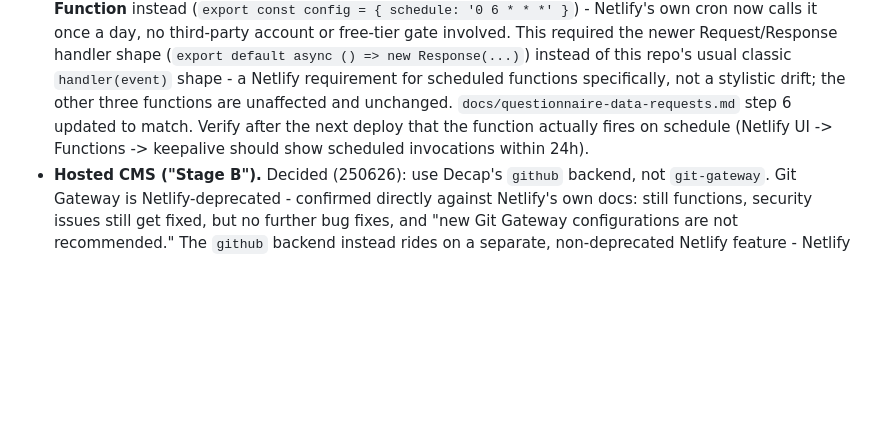
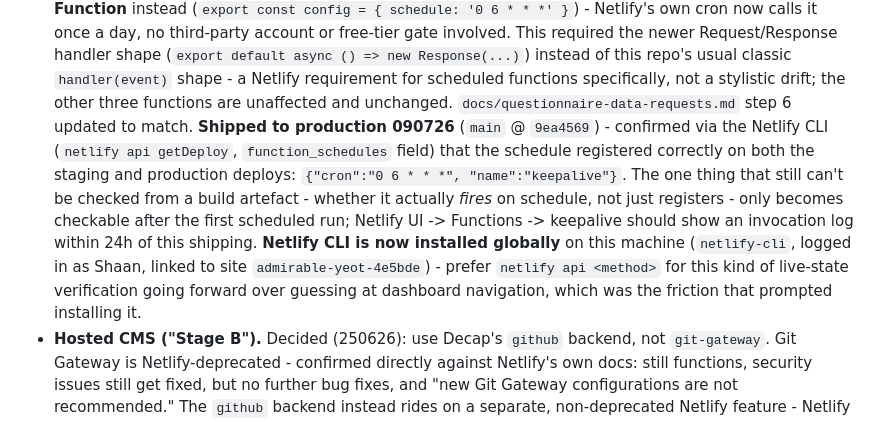
Before and after one commit to shaanmahrotri/valora-website, a Markdown page: CLAUDE.md, the part around the change. Drawn GitHub-style; blank space fills up the shorter version.

Commit message:
Roadmap: confirm keepalive scheduled function shipped and verified via CLI
Closes out the keepalive roadmap item: shipped to production (main @
9ea4569), and confirmed via the Netlify CLI's API that the schedule
({"cron":"0 6 * * *","name":"keepalive"}) registered correctly on both
staging and production deploys. Notes the Netlify CLI is now installed
and linked on this machine for future live-state checks.

Co-Authored-By: Claude Opus 4.8 <noreply@anthropic.com>

```diff
--- a/CLAUDE.md
+++ b/CLAUDE.md
@@ -137,9 +137,19 @@ immune to that whole failure class.
   usual classic `handler(event)` shape - a Netlify requirement for
   scheduled functions specifically, not a stylistic drift; the other three
   functions are unaffected and unchanged. `docs/questionnaire-data-requests.md`
-  step 6 updated to match. Verify after the next deploy that the function
-  actually fires on schedule (Netlify UI -> Functions -> keepalive should
-  show scheduled invocations within 24h).
+  step 6 updated to match. **Shipped to production 090726** (`main` @
+  `9ea4569`) - confirmed via the Netlify CLI (`netlify api getDeploy`,
+  `function_schedules` field) that the schedule registered correctly on
+  both the staging and production deploys: `{"cron":"0 6 * * *",
+  "name":"keepalive"}`. The one thing that still can't be checked from a
+  build artefact - whether it actually *fires* on schedule, not just
+  registers - only becomes checkable after the first scheduled run;
+  Netlify UI -> Functions -> keepalive should show an invocation log
+  within 24h of this shipping. **Netlify CLI is now installed globally**
+  on this machine (`netlify-cli`, logged in as Shaan, linked to site
+  `admirable-yeot-4e5bde`) - prefer `netlify api <method>` for this kind
+  of live-state verification going forward over guessing at dashboard
+  navigation, which was the friction that prompted installing it.
 - **Hosted CMS ("Stage B").** Decided (250626): use Decap's `github`
   backend, not `git-gateway`. Git Gateway is Netlify-deprecated - confirmed
   directly against Netlify's own docs: still functions, security issues
```
